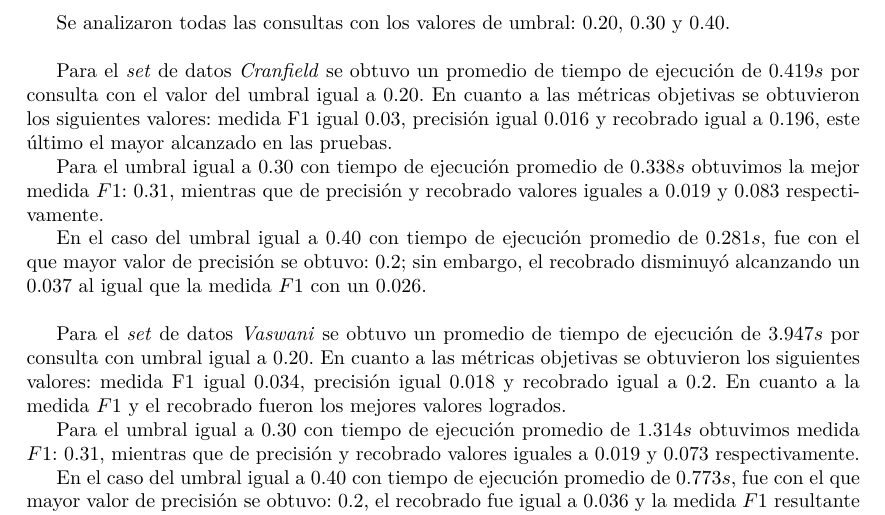
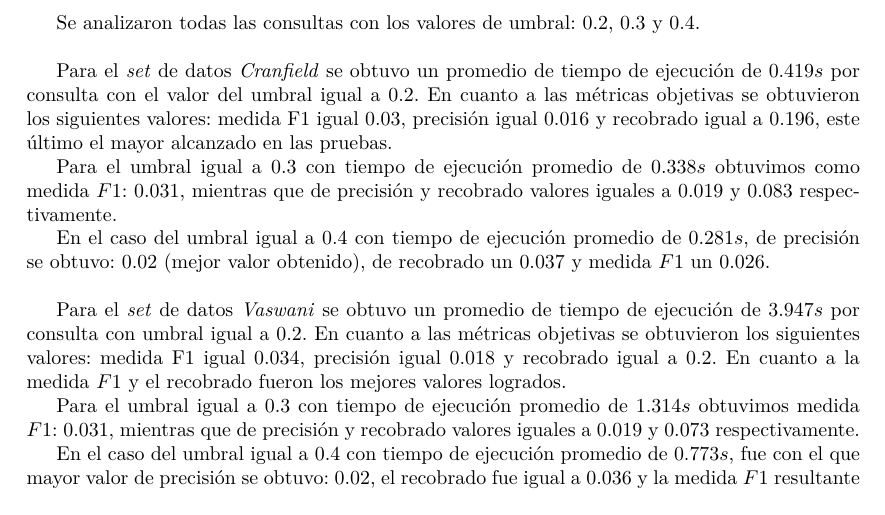
Before and after one commit to dfiallo35/sri, a LaTeX document (documentation/document.tex): part of page 7 of 10, cut so that both start at the same text. Compiled offline with pdfLaTeX.

Commit message:
arreglé valores de las medidas en el informe

```diff
--- a/documentation/document.tex
+++ b/documentation/document.tex
@@ -267,20 +267,19 @@
 %			Al hacer más de dos iteraciones de pseudo-retroalimentación no se recuperaban documentos.
 
 		\subsection*{Evaluación}
+			Se analizaron todas las consultas con los valores de umbral: 0.2, 0.3 y 0.4.\\
 
-			Se analizaron todas las consultas con los valores de umbral: 0.20, 0.30 y 0.40.\\
+			Para el \emph{set} de datos \emph{Cranfield} se obtuvo un promedio de tiempo de ejecución de 0.419$ s $ por consulta con el valor del umbral igual a 0.2. En cuanto a las métricas objetivas se obtuvieron los siguientes valores: medida F1 igual 0.03, precisión igual 0.016 y recobrado igual a 0.196, este último el mayor alcanzado en las pruebas.
 
-			Para el \emph{set} de datos \emph{Cranfield} se obtuvo un promedio de tiempo de ejecución de 0.419$ s $ por consulta con el valor del umbral igual a 0.20. En cuanto a las métricas objetivas se obtuvieron los siguientes valores: medida F1 igual 0.03, precisión igual 0.016 y recobrado igual a 0.196, este último el mayor alcanzado en las pruebas.
+			Para el umbral igual a 0.3 con tiempo de ejecución promedio de  0.338$s $ obtuvimos como medida $ F1 $: 0.031, mientras que de precisión y recobrado valores iguales a 0.019 y 0.083 respectivamente.
 
-			Para el umbral igual a 0.30 con tiempo de ejecución promedio de  0.338$s $ obtuvimos la mejor medida $ F1 $: 0.31, mientras que de precisión y recobrado valores iguales a 0.019 y 0.083 respectivamente.
+			En el caso del umbral igual a 0.4 con tiempo de ejecución promedio de 0.281$ s $, de precisión se obtuvo: 0.02 (mejor valor obtenido), de recobrado un 0.037 y medida $ F1 $ un 0.026.\\
 
-			En el caso del umbral igual a 0.40 con tiempo de ejecución promedio de 0.281$ s $, fue con el que mayor valor de  precisión se obtuvo: 0.2; sin embargo, el recobrado disminuyó alcanzando un 0.037 al igual que la medida $ F1 $ con un 0.026.\\
+			Para el \emph{set} de datos \emph{Vaswani} se obtuvo un promedio de tiempo de ejecución de 3.947$ s $ por consulta con umbral igual a 0.2. En cuanto a las métricas objetivas se obtuvieron los siguientes valores: medida F1 igual 0.034, precisión igual 0.018 y recobrado igual a 0.2. En cuanto a la medida $ F1 $ y el recobrado fueron los mejores valores logrados.
 
-			Para el \emph{set} de datos \emph{Vaswani} se obtuvo un promedio de tiempo de ejecución de 3.947$ s $ por consulta con umbral igual a 0.20. En cuanto a las métricas objetivas se obtuvieron los siguientes valores: medida F1 igual 0.034, precisión igual 0.018 y recobrado igual a 0.2. En cuanto a la medida $ F1 $ y el recobrado fueron los mejores valores logrados.
+			Para el umbral igual a 0.3 con tiempo de ejecución promedio de  1.314$ s $ obtuvimos medida $ F1 $: 0.031, mientras que de precisión y recobrado valores iguales a 0.019 y 0.073 respectivamente.
 
-			Para el umbral igual a 0.30 con tiempo de ejecución promedio de  1.314$ s $ obtuvimos medida $ F1 $: 0.31, mientras que de precisión y recobrado valores iguales a 0.019 y 0.073 respectivamente.
-
-			En el caso del umbral igual a 0.40 con tiempo de ejecución promedio de 0.773$ s $, fue con el que mayor valor de  precisión se obtuvo: 0.2, el recobrado fue igual a 0.036 y la medida $ F1 $ resultante fue de 0.26.
+			En el caso del umbral igual a 0.4 con tiempo de ejecución promedio de 0.773$ s $, fue con el que mayor valor de precisión se obtuvo: 0.02, el recobrado fue igual a 0.036 y la medida $ F1 $ resultante fue de 0.026.
 
 		\subsection*{Ventajas}
 			\begin{itemize}
```
Also changed, not shown: documentation/document.pdf.
